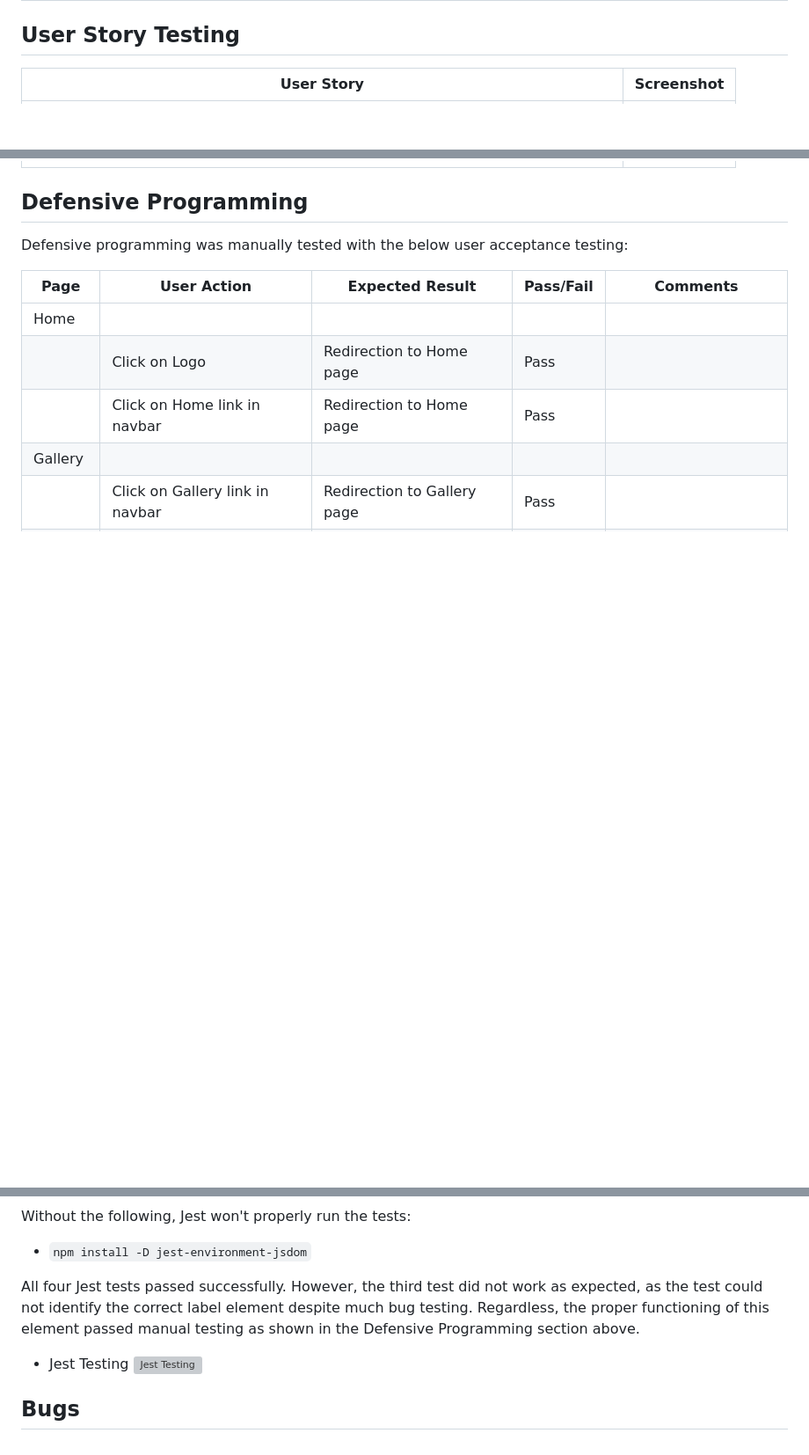
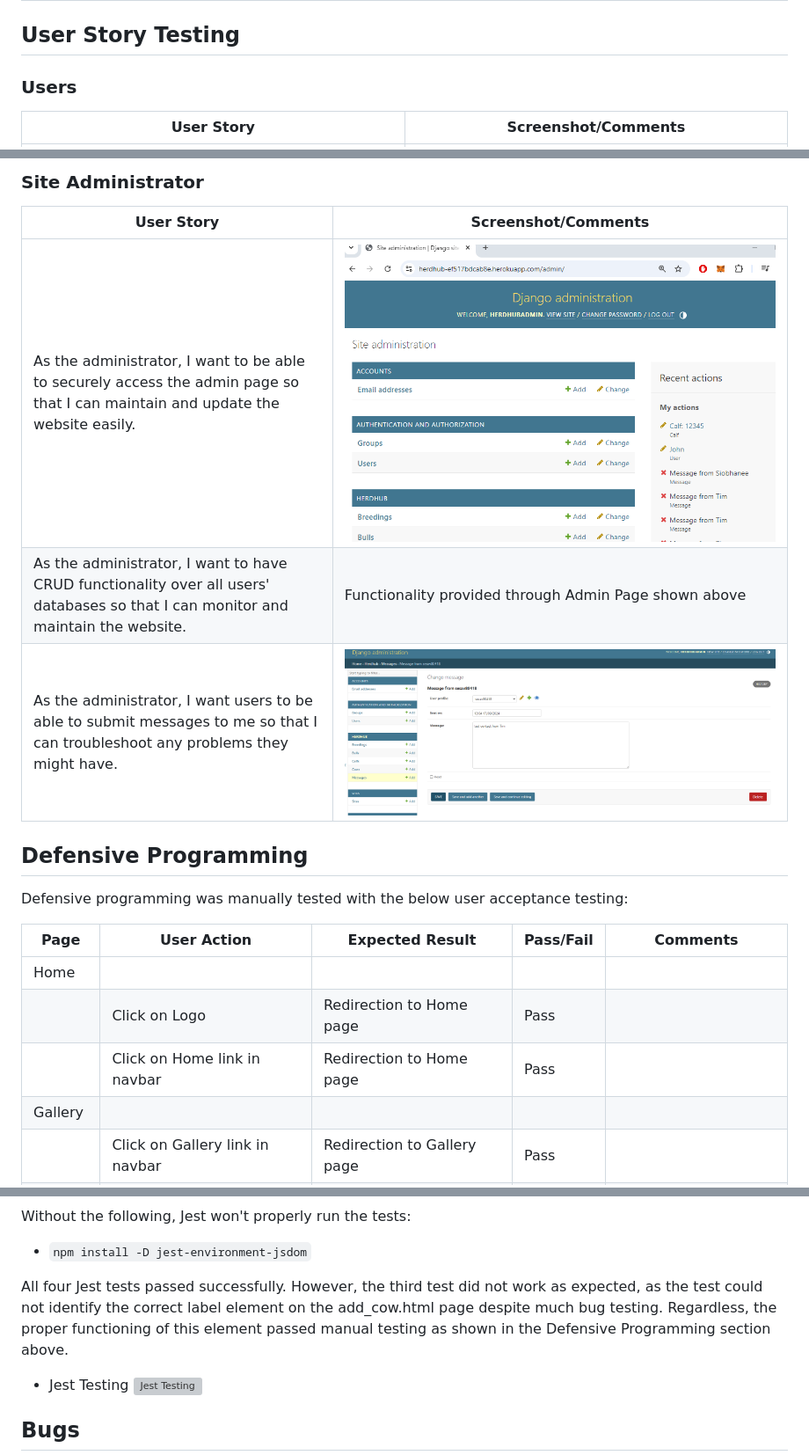
Before and after one commit to cthlbrennan/herdhub, a Markdown page: TESTING.md, 3 parts joined by grey strips. Shown: that part at 88% size. Rendered like a GitHub page; pictures changed too: documentation/features/admin-message.png (added), documentation/features/admin-page.png (added); blank space fills up the shorter version; grey boxes are pictures that could not be loaded.

```diff
--- a/TESTING.md
+++ b/TESTING.md
@@ -176,5 +176,7 @@ I've tested my deployed project with viewports of multiple width through DevTool
 
 ## User Story Testing
 
-| User Story | Screenshot |
+### Users
+
+| User Story | Screenshot/Comments |
 | --- | --- |
@@ -190,3 +209,10 @@ I've tested my deployed project with viewports of multiple width through DevTool
+### Site Administrator
+
+| User Story | Screenshot/Comments |
+| --- | --- |
+| As the administrator, I want to be able to securely access the admin page so that I can maintain and update the website easily. | ![screenshot](documentation/features/admin-page.png) |
+| As the administrator, I want to have CRUD functionality over all users' databases so that I can monitor and maintain the website. | Functionality provided through Admin Page shown above |
+| As the administrator, I want users to be able to submit messages to me so that I can troubleshoot any problems they might have. | ![screenshot](documentation/features/admin-message.png) |
 
 ## Defensive Programming
 
@@ -247,7 +273,7 @@ Without the following, Jest won't properly run the tests:
 
 - `npm install -D jest-environment-jsdom`
 
-All four Jest tests passed successfully. However, the third test did not work as expected, as the test could not identify the correct label element despite much bug testing. Regardless, the proper functioning of this element passed manual testing as shown in the Defensive Programming section above.
+All four Jest tests passed successfully. However, the third test did not work as expected, as the test could not identify the correct label element on the add_cow.html page despite much bug testing. Regardless, the proper functioning of this element passed manual testing as shown in the Defensive Programming section above.
 
 - Jest Testing
 ![Jest Testing](documentation/automated-testing/automated-testing.png)
```
Also changed, not shown: other parts of TESTING.md (+27 -10 lines), README.md (+0 -1 lines), documentation/responsiveness/addbreeding.png (added).
